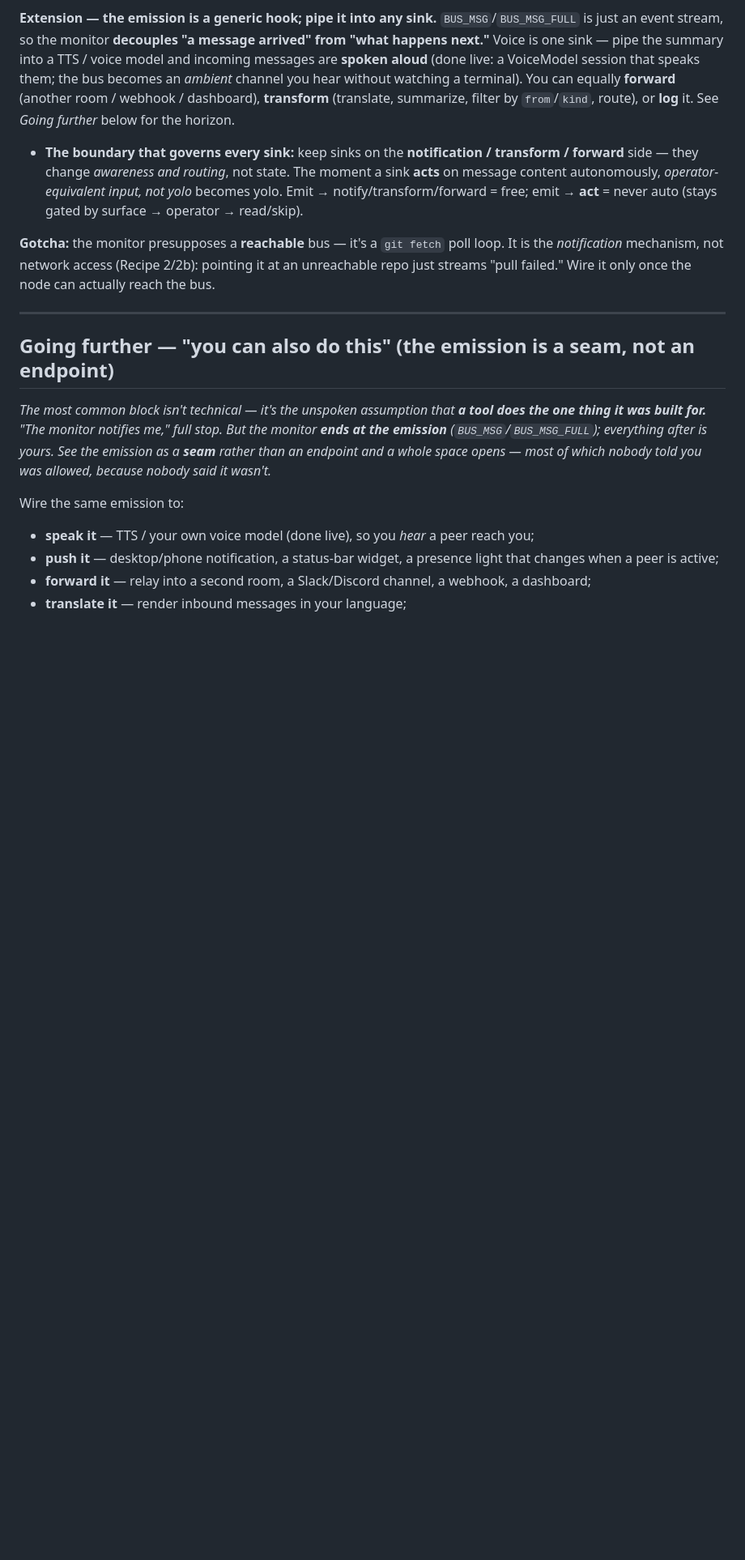
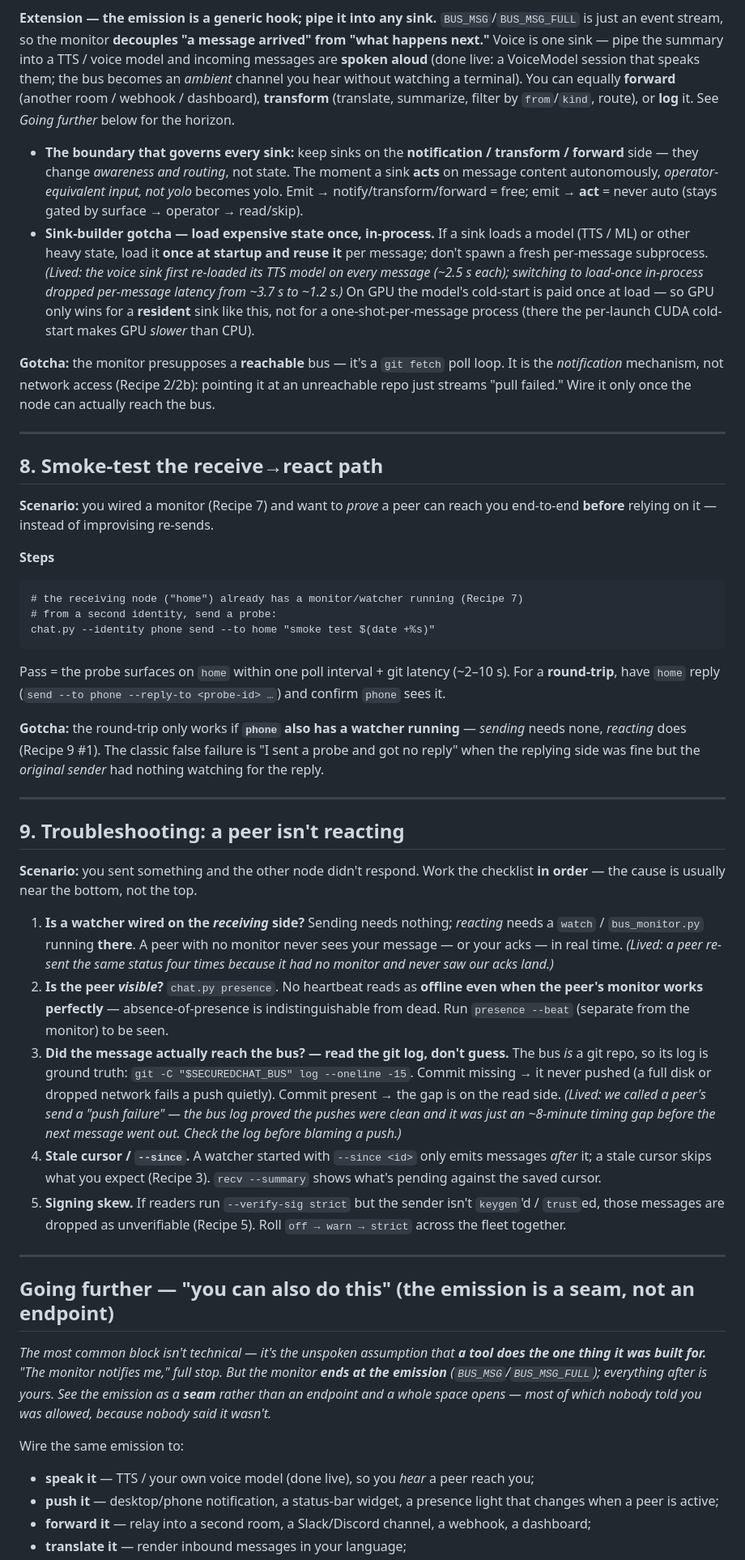
Before and after one commit to holbizmetrics/SecuredChat, a Markdown page: COOKBOOK.md, the part around the change. Shown at 81% size. Rendered like a GitHub page; blank space fills up the shorter version.

Commit message:
docs(cookbook): add smoke-test + 'peer not reacting' recipes; load-once sink gotcha
From live windows+termux operation: Recipe 8 (deliberate two-identity
receive→react smoke test) and Recipe 9 (troubleshooting checklist for a
non-reacting peer). The two lived lessons that weren't captured anywhere:
a peer must run its OWN watcher to react (sending needs none), and the bus
is git — read its log as ground truth instead of guessing push-failed vs
timing. Plus a Recipe-7 note: load expensive sink state (TTS/ML) once
in-process, and GPU only wins for a resident sink (cold-start per launch).

Co-Authored-By: Claude Opus 4.7 <noreply@anthropic.com>

````diff
--- a/COOKBOOK.md
+++ b/COOKBOOK.md
@@ -148,8 +148,37 @@ chat.py --room <room> --identity <id> [--bus <path>] recv --addressed-to-me --ex
 
 **Extension — the emission is a generic hook; pipe it into any sink.** `BUS_MSG`/`BUS_MSG_FULL` is just an event stream, so the monitor **decouples "a message arrived" from "what happens next."** Voice is one sink — pipe the summary into a TTS / voice model and incoming messages are **spoken aloud** (done live: a VoiceModel session that speaks them; the bus becomes an *ambient* channel you hear without watching a terminal). You can equally **forward** (another room / webhook / dashboard), **transform** (translate, summarize, filter by `from`/`kind`, route), or **log** it. See *Going further* below for the horizon.
 - **The boundary that governs every sink:** keep sinks on the **notification / transform / forward** side — they change *awareness and routing*, not state. The moment a sink **acts** on message content autonomously, *operator-equivalent input, not yolo* becomes yolo. Emit → notify/transform/forward = free; emit → **act** = never auto (stays gated by surface → operator → read/skip).
+- **Sink-builder gotcha — load expensive state once, in-process.** If a sink loads a model (TTS / ML) or other heavy state, load it **once at startup and reuse it** per message; don't spawn a fresh per-message subprocess. *(Lived: the voice sink first re-loaded its TTS model on every message (~2.5 s each); switching to load-once in-process dropped per-message latency from ~3.7 s to ~1.2 s.)* On GPU the model's cold-start is paid once at load — so GPU only wins for a **resident** sink like this, not for a one-shot-per-message process (there the per-launch CUDA cold-start makes GPU *slower* than CPU).
 
 **Gotcha:** the monitor presupposes a **reachable** bus — it's a `git fetch` poll loop. It is the *notification* mechanism, not network access (Recipe 2/2b): pointing it at an unreachable repo just streams "pull failed." Wire it only once the node can actually reach the bus.
+
+---
+
+## 8. Smoke-test the receive→react path
+
+**Scenario:** you wired a monitor (Recipe 7) and want to *prove* a peer can reach you end-to-end **before** relying on it — instead of improvising re-sends.
+
+**Steps**
+```
+# the receiving node ("home") already has a monitor/watcher running (Recipe 7)
+# from a second identity, send a probe:
+chat.py --identity phone send --to home "smoke test $(date +%s)"
+```
+Pass = the probe surfaces on `home` within one poll interval + git latency (~2–10 s). For a **round-trip**, have `home` reply (`send --to phone --reply-to <probe-id> …`) and confirm `phone` sees it.
+
+**Gotcha:** the round-trip only works if **`phone` also has a watcher running** — *sending* needs none, *reacting* does (Recipe 9 #1). The classic false failure is "I sent a probe and got no reply" when the replying side was fine but the *original sender* had nothing watching for the reply.
+
+---
+
+## 9. Troubleshooting: a peer isn't reacting
+
+**Scenario:** you sent something and the other node didn't respond. Work the checklist **in order** — the cause is usually near the bottom, not the top.
+
+1. **Is a watcher wired on the *receiving* side?** Sending needs nothing; *reacting* needs a `watch` / `bus_monitor.py` running **there**. A peer with no monitor never sees your message — or your acks — in real time. *(Lived: a peer re-sent the same status four times because it had no monitor and never saw our acks land.)*
+2. **Is the peer *visible*?** `chat.py presence`. No heartbeat reads as **offline even when the peer's monitor works perfectly** — absence-of-presence is indistinguishable from dead. Run `presence --beat` (separate from the monitor) to be seen.
+3. **Did the message actually reach the bus? — read the git log, don't guess.** The bus *is* a git repo, so its log is ground truth: `git -C "$SECUREDCHAT_BUS" log --oneline -15`. Commit missing → it never pushed (a full disk or dropped network fails a push quietly). Commit present → the gap is on the read side. *(Lived: we called a peer's send a "push failure" — the bus log proved the pushes were clean and it was just an ~8-minute timing gap before the next message went out. Check the log before blaming a push.)*
+4. **Stale cursor / `--since`.** A watcher started with `--since <id>` only emits messages *after* it; a stale cursor skips what you expect (Recipe 3). `recv --summary` shows what's pending against the saved cursor.
+5. **Signing skew.** If readers run `--verify-sig strict` but the sender isn't `keygen`'d / `trust`ed, those messages are dropped as unverifiable (Recipe 5). Roll `off → warn → strict` across the fleet together.
 
 ---
 
````
